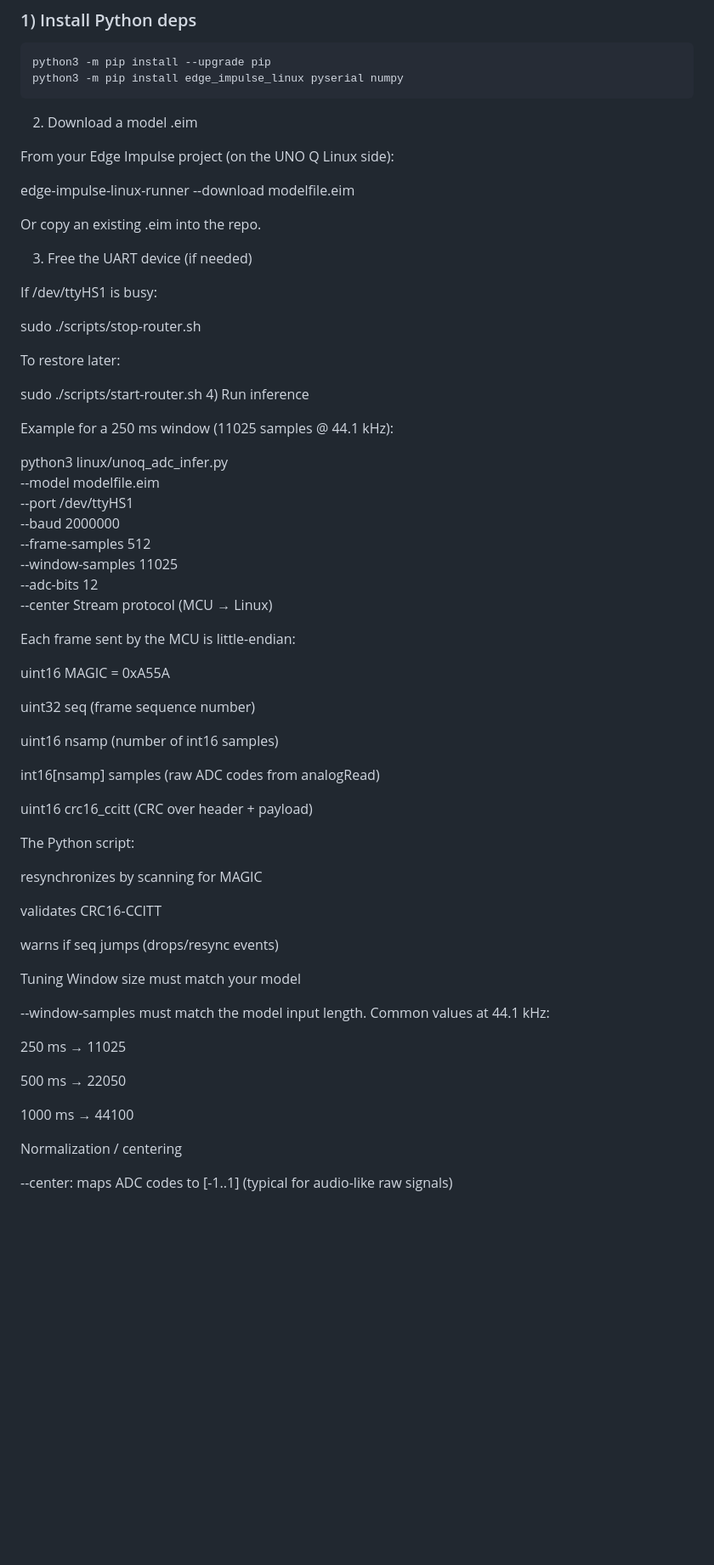
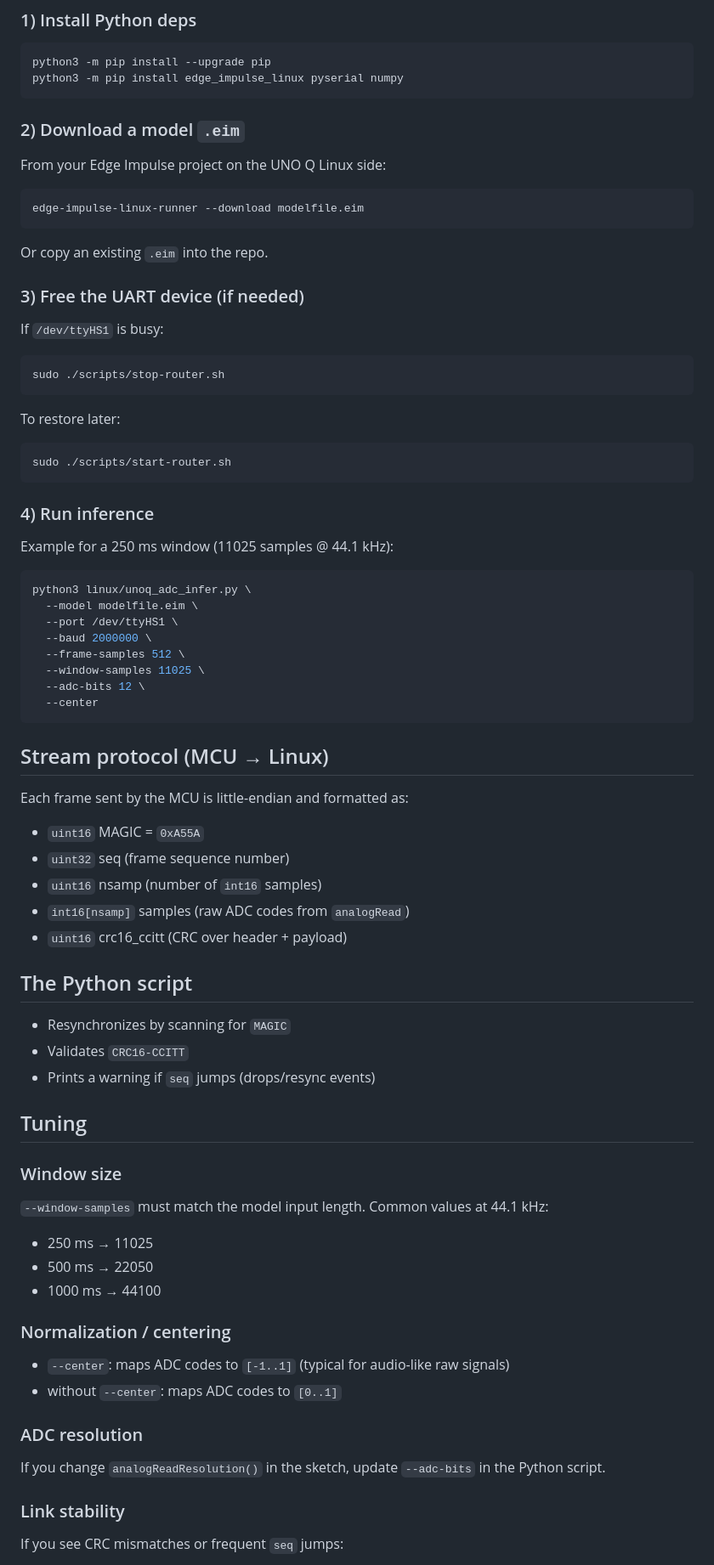
Before and after one commit to edgeimpulse/ei-unoq-custom-sensor, a Markdown page: README.md, the part around one of its changes. Shown at 85% size. Drawn GitHub-style; blank space fills up the shorter version.

````diff
--- a/README.md
+++ b/README.md
@@ -77,27 +73,36 @@ Defaults in the sketch:
 python3 -m pip install --upgrade pip
 python3 -m pip install edge_impulse_linux pyserial numpy
 ```
-2) Download a model .eim
 
-From your Edge Impulse project (on the UNO Q Linux side):
+### 2) Download a model `.eim`
 
+From your Edge Impulse project on the UNO Q Linux side:
+
+```bash
 edge-impulse-linux-runner --download modelfile.eim
+```
 
-Or copy an existing .eim into the repo.
+Or copy an existing `.eim` into the repo.
 
-3) Free the UART device (if needed)
+### 3) Free the UART device (if needed)
 
-If /dev/ttyHS1 is busy:
+If `/dev/ttyHS1` is busy:
 
+```bash
 sudo ./scripts/stop-router.sh
+```
 
 To restore later:
 
+```bash
 sudo ./scripts/start-router.sh
-4) Run inference
+```
+
+### 4) Run inference
 
 Example for a 250 ms window (11025 samples @ 44.1 kHz):
 
+```bash
 python3 linux/unoq_adc_infer.py \
   --model modelfile.eim \
   --port /dev/ttyHS1 \
@@ -106,40 +111,46 @@ python3 linux/unoq_adc_infer.py \
   --window-samples 11025 \
   --adc-bits 12 \
   --center
-Stream protocol (MCU → Linux)
+```
 
-Each frame sent by the MCU is little-endian:
 
-uint16 MAGIC = 0xA55A
+## Stream protocol (MCU → Linux)
 
-uint32 seq (frame sequence number)
+Each frame sent by the MCU is little-endian and formatted as:
 
-uint16 nsamp (number of int16 samples)
+- `uint16` MAGIC = `0xA55A`
+- `uint32` seq (frame sequence number)
+- `uint16` nsamp (number of `int16` samples)
+- `int16[nsamp]` samples (raw ADC codes from `analogRead`)
+- `uint16` crc16_ccitt (CRC over header + payload)
 
-int16[nsamp] samples (raw ADC codes from analogRead)
 
-uint16 crc16_ccitt (CRC over header + payload)
+## The Python script
 
-The Python script:
+- Resynchronizes by scanning for `MAGIC`
+- Validates `CRC16-CCITT`
+- Prints a warning if `seq` jumps (drops/resync events)
 
-resynchronizes by scanning for MAGIC
 
-validates CRC16-CCITT
+## Tuning
 
-warns if seq jumps (drops/resync events)
+### Window size
+`--window-samples` must match the model input length. Common values at 44.1 kHz:
 
-Tuning
-Window size must match your model
+- 250 ms → 11025
+- 500 ms → 22050
+- 1000 ms → 44100
 
---window-samples must match the model input length. Common values at 44.1 kHz:
+### Normalization / centering
 
-250 ms → 11025
+- `--center`: maps ADC codes to `[-1..1]` (typical for audio-like raw signals)
+- without `--center`: maps ADC codes to `[0..1]`
 
-500 ms → 22050
+### ADC resolution
 
-1000 ms → 44100
+If you change `analogReadResolution()` in the sketch, update `--adc-bits` in the Python script.
 
-Normalization / centering
+### Link stability
 
---center: maps ADC codes to [-1..1] (typical for audio-like raw signals)
+If you see CRC mismatches or frequent `seq` jumps:
 
````
Also changed, not shown: other parts of README.md (+21 -39 lines).
